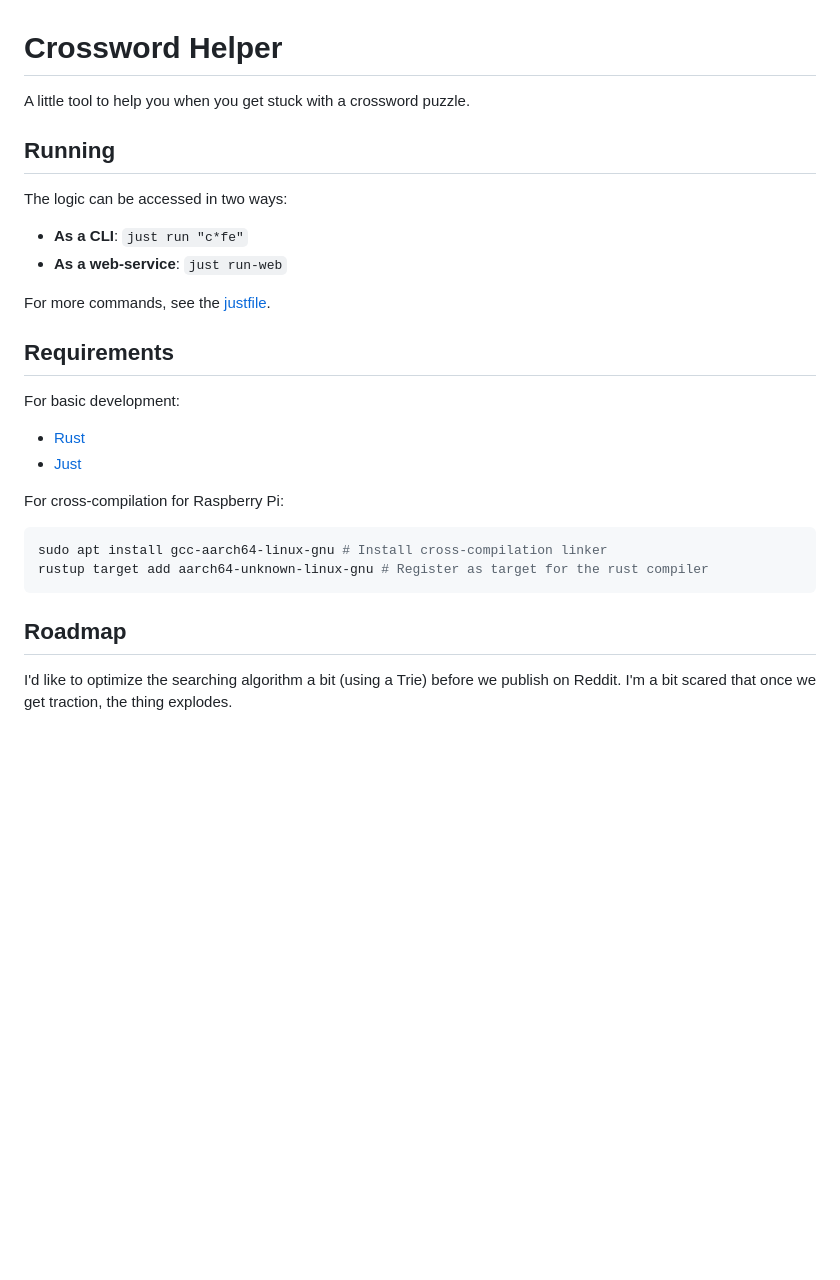
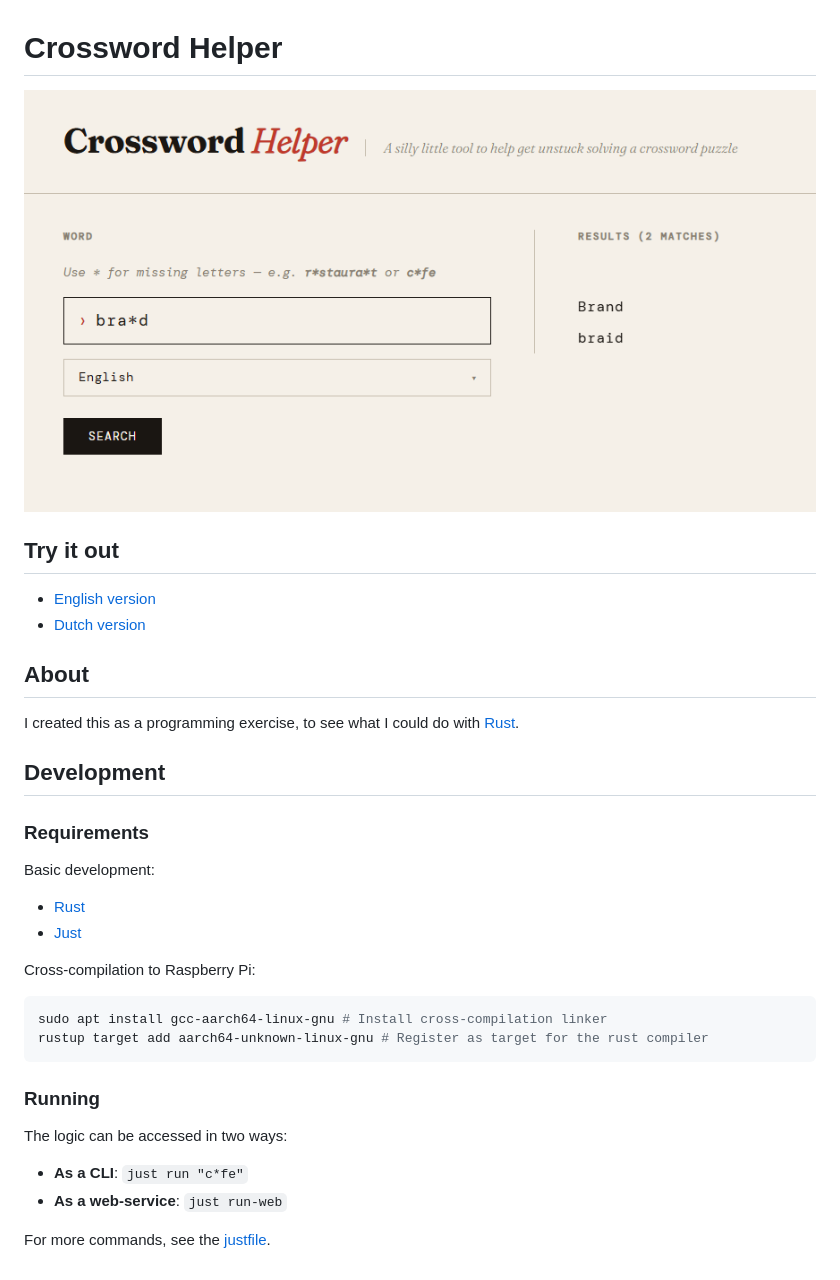
Before and after one commit to janheindejong/cwhelper, a Markdown page: README.md, the part around the change. GitHub-like rendering; pictures changed too: screenshot.png (added); blank space fills up the shorter version.

Commit message:
Add screenshot to readme

````diff
--- a/README.md
+++ b/README.md
@@ -1,8 +1,33 @@
 # Crossword Helper
 
-A little tool to help you when you get stuck with a crossword puzzle.
+[![screenshot.png](screenshot.png)](https://www.tinyurl.com/crosswordhelper)
 
-## Running
+## Try it out
+
+* [English version](https://www.tinyurl.com/crosswordhelper)
+* [Dutch version](https://www.tinyurl.com/kruiswoordhulpje)
+
+## About
+
+I created this as a programming exercise, to see what I could do with [Rust](https://rust-lang.org).
+
+## Development
+
+### Requirements
+
+Basic development:
+
+* [Rust](https://doc.rust-lang.org/cargo/getting-started/installation.html)
+* [Just](https://github.com/casey/just)
+
+Cross-compilation to Raspberry Pi:
+
+```sh
+sudo apt install gcc-aarch64-linux-gnu # Install cross-compilation linker
+rustup target add aarch64-unknown-linux-gnu # Register as target for the rust compiler
+```
+
+### Running
 
 The logic can be accessed in two ways:
 
@@ -10,21 +35,3 @@ The logic can be accessed in two ways:
 * **As a web-service**: `just run-web`
 
 For more commands, see the [justfile](./justfile).
-
-## Requirements
-
-For basic development:
-
-* [Rust](https://doc.rust-lang.org/cargo/getting-started/installation.html)
-* [Just](https://github.com/casey/just)
-
-For cross-compilation for Raspberry Pi:
-
-```sh
-sudo apt install gcc-aarch64-linux-gnu # Install cross-compilation linker
-rustup target add aarch64-unknown-linux-gnu # Register as target for the rust compiler
-```
-
-## Roadmap
-
-I'd like to optimize the searching algorithm a bit (using a Trie) before we publish on Reddit. I'm a bit scared that once we get traction, the thing explodes.
````
